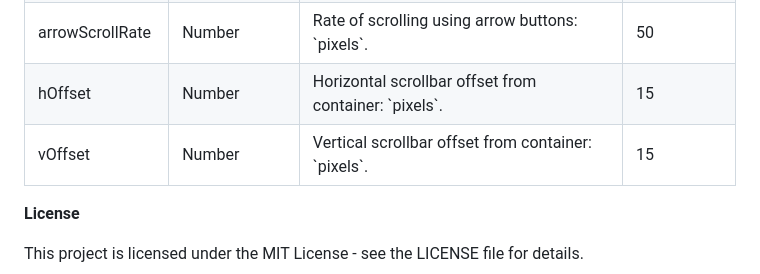
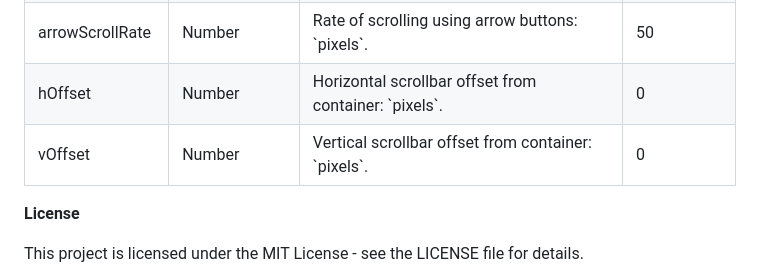
Before and after one commit to shyam3089/Simple-ScrollBar, a Markdown page: simpleScrollBar/README.md, the part around the change. Rendered like a GitHub page.

```diff
--- a/simpleScrollBar/README.md
+++ b/simpleScrollBar/README.md
@@ -143,13 +143,13 @@ Customize the scrollbar appearance and behavior by passing options during initia
             <td>hOffset</td>
             <td>Number</td>
             <td>Horizontal scrollbar offset from container: `pixels`.</td>
-            <td>15</td>
+            <td>0</td>
         </tr>
         <tr>
             <td>vOffset</td>
             <td>Number</td>
             <td>Vertical scrollbar offset from container: `pixels`.</td>
-            <td>15</td>
+            <td>0</td>
         </tr>
     </tbody>
 </table>
```
